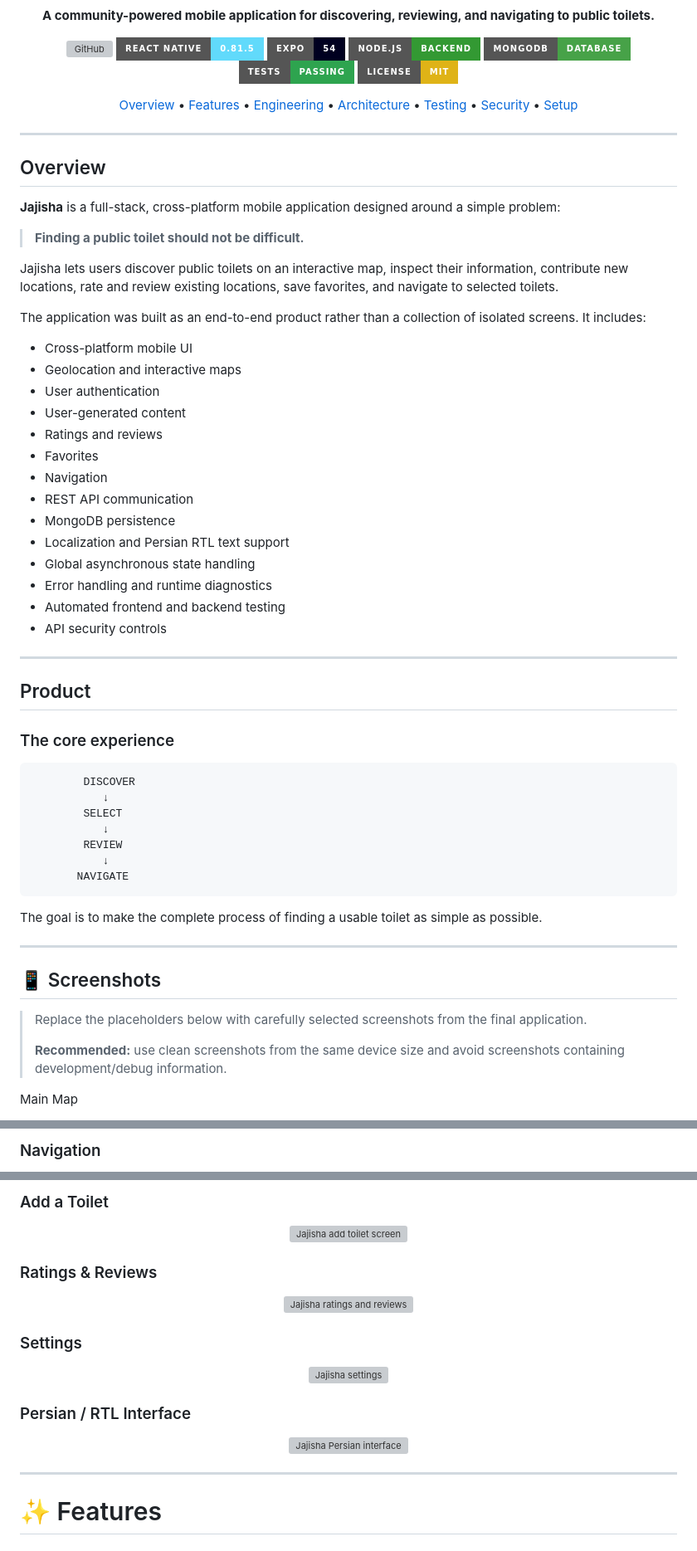
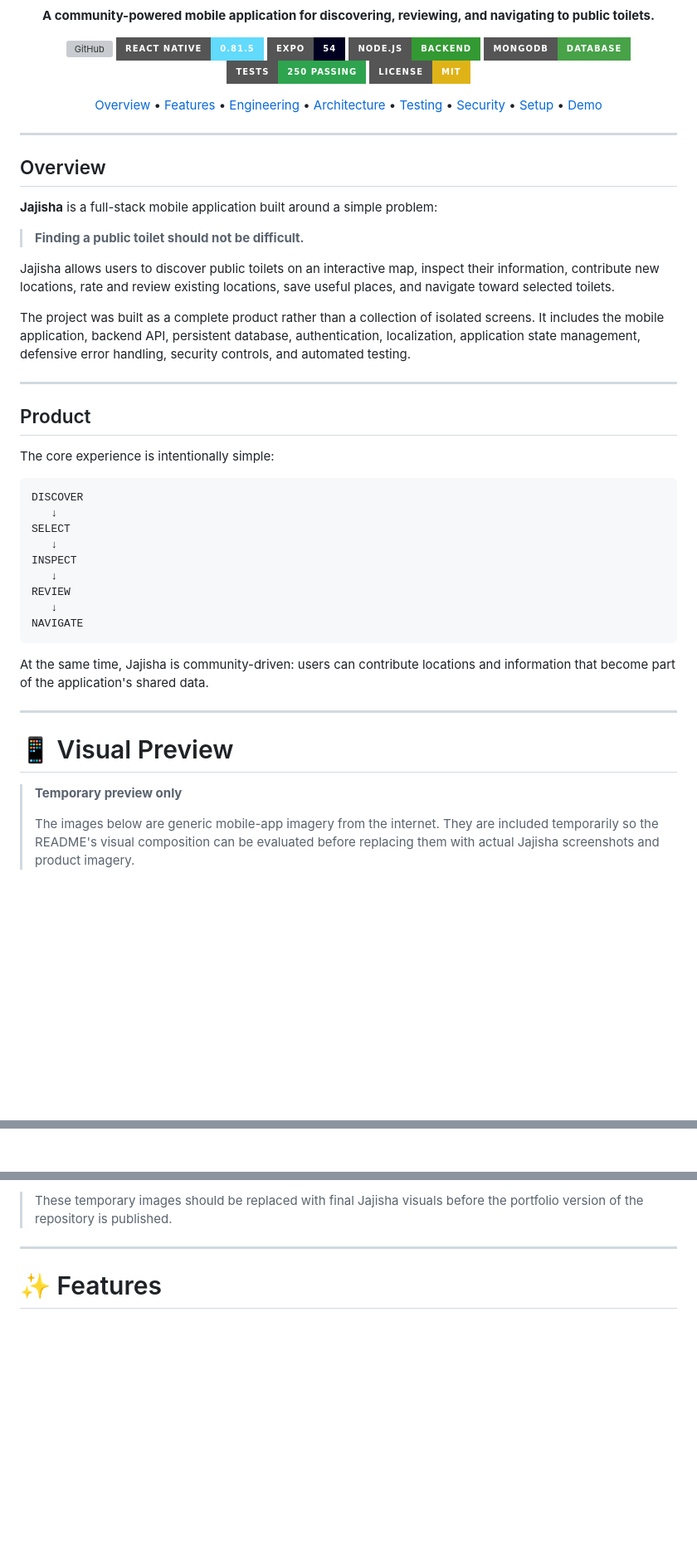
Before and after one commit to devomid/jajisha, a Markdown page: README.md, 3 parts joined by grey strips. Shown at 83% size. Rendered like a GitHub page; badges without logos; blank space fills up the shorter version; grey boxes are pictures that could not be loaded.

````diff
--- a/README.md
+++ b/README.md
@@ -18,7 +18,7 @@
   <img src="https://img.shields.io/badge/Expo-54-000020?style=for-the-badge&logo=expo" alt="Expo">
   <img src="https://img.shields.io/badge/Node.js-Backend-339933?style=for-the-badge&logo=node.js&logoColor=white" alt="Node.js">
   <img src="https://img.shields.io/badge/MongoDB-Database-47A248?style=for-the-badge&logo=mongodb&logoColor=white" alt="MongoDB">
-  <img src="https://img.shields.io/badge/Tests-Passing-2EA44F?style=for-the-badge&logo=jest&logoColor=white" alt="Tests passing">
+  <img src="https://img.shields.io/badge/Tests-250%20Passing-2EA44F?style=for-the-badge&logo=jest&logoColor=white" alt="250 tests passing">
   <img src="https://img.shields.io/badge/License-MIT-yellow?style=for-the-badge" alt="MIT License">
 </p>
 
@@ -29,62 +29,48 @@
   <a href="#architecture">Architecture</a> •
   <a href="#testing">Testing</a> •
   <a href="#security">Security</a> •
-  <a href="#setup">Setup</a>
+  <a href="#setup">Setup</a> •
+  <a href="#demo">Demo</a>
 </p>
 
 ---
 
 ## Overview
 
-**Jajisha** is a full-stack, cross-platform mobile application designed around a simple problem:
+**Jajisha** is a full-stack mobile application built around a simple problem:
 
 > **Finding a public toilet should not be difficult.**
 
-Jajisha lets users discover public toilets on an interactive map, inspect their information, contribute new locations, rate and review existing locations, save favorites, and navigate to selected toilets.
+Jajisha allows users to discover public toilets on an interactive map, inspect their information, contribute new locations, rate and review existing locations, save useful places, and navigate toward selected toilets.
 
-The application was built as an end-to-end product rather than a collection of isolated screens. It includes:
-
-* Cross-platform mobile UI
-* Geolocation and interactive maps
-* User authentication
-* User-generated content
-* Ratings and reviews
-* Favorites
-* Navigation
-* REST API communication
-* MongoDB persistence
-* Localization and Persian RTL text support
-* Global asynchronous state handling
-* Error handling and runtime diagnostics
-* Automated frontend and backend testing
-* API security controls
+The project was built as a complete product rather than a collection of isolated screens. It includes the mobile application, backend API, persistent database, authentication, localization, application state management, defensive error handling, security controls, and automated testing.
 
 ---
 
 ## Product
 
-### The core experience
+The core experience is intentionally simple:
 
 ```text
-        DISCOVER
-           ↓
-        SELECT
-           ↓
-        REVIEW
-           ↓
-       NAVIGATE
+DISCOVER
+   ↓
+SELECT
+   ↓
+INSPECT
+   ↓
+REVIEW
+   ↓
+NAVIGATE
 ```
 
-The goal is to make the complete process of finding a usable toilet as simple as possible.
+At the same time, Jajisha is community-driven: users can contribute locations and information that become part of the application's shared data.
 
 ---
 
-## 📱 Screenshots
+# 📱 Visual Preview
 
-> Replace the placeholders below with carefully selected screenshots from the final application.
+> **Temporary preview only**
 >
-> **Recommended:** use clean screenshots from the same device size and avoid screenshots containing development/debug information.
-
-Main Map
+> The images below are generic mobile-app imagery from the internet. They are included temporarily so the README's visual composition can be evaluated before replacing them with actual Jajisha screenshots and product imagery.
 
 <p align="center">
@@ -98,5 +91,3 @@ Main Map
 </p>
 
-### Navigation
-
 <p align="center">
@@ -104,28 +95,6 @@ Main Map
 </p>
 
-### Add a Toilet
-
-<p align="center">
-  <img src="image/README/screenshots/add-toilet.png" alt="Jajisha add toilet screen" width="280">
-</p>
-
-### Ratings & Reviews
-
-<p align="center">
-  <img src="image/README/screenshots/reviews.png" alt="Jajisha ratings and reviews" width="280">
-</p>
-
-### Settings
-
-<p align="center">
-  <img src="image/README/screenshots/settings.png" alt="Jajisha settings" width="280">
-</p>
-
-### Persian / RTL Interface
-
-<p align="center">
-  <img src="image/README/screenshots/persian.png" alt="Jajisha Persian interface" width="280">
-</p>
+> These temporary images should be replaced with final Jajisha visuals before the portfolio version of the repository is published.
 
 ---
 
````
Also changed, not shown: other parts of README.md (+207 -118 lines).
